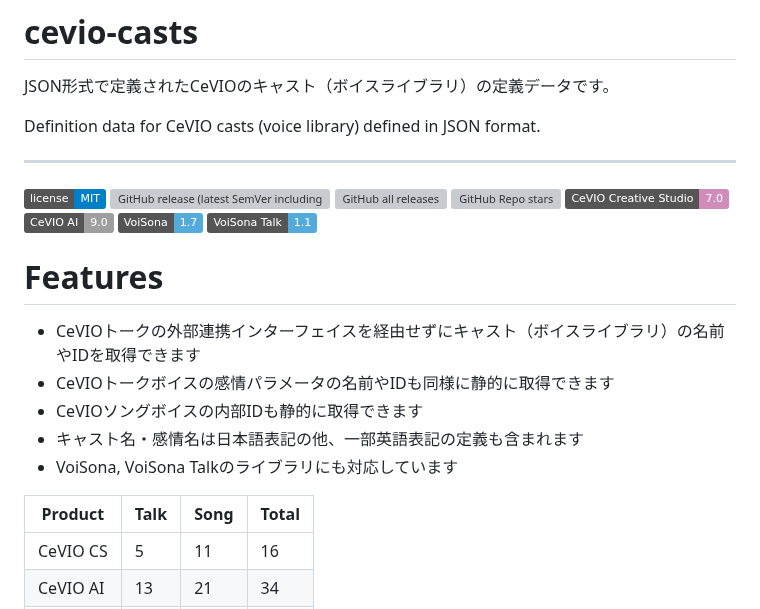
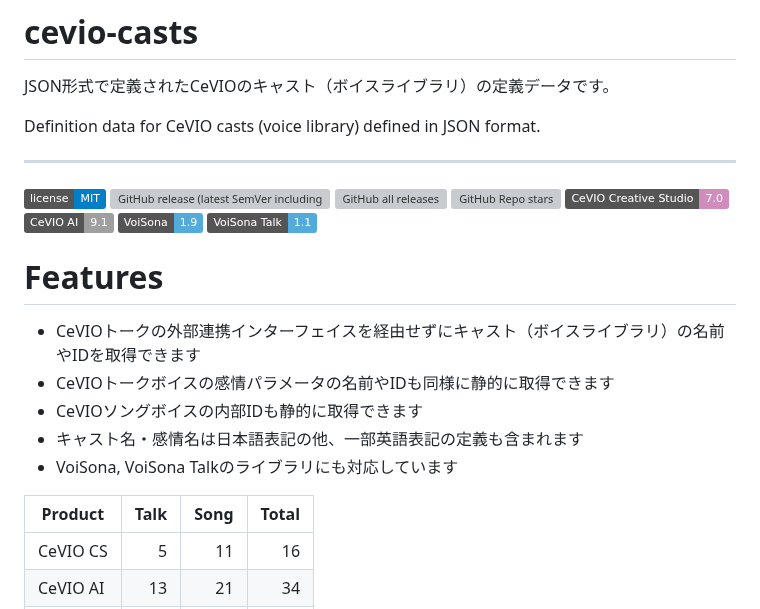
Before and after one commit to InuInu2022/cevio-casts, a Markdown page: README.md, the part around the change. Rendered like a GitHub page; badges without logos; grey boxes are pictures that could not be loaded.

Commit message:
docs: update readme

```diff
--- a/README.md
+++ b/README.md
@@ -7,8 +7,8 @@ Definition data for CeVIO casts (voice library) defined in JSON format.
 ----
 
 [![MIT License](http://img.shields.io/badge/license-MIT-blue.svg?style=flat)](LICENSE)
-![GitHub release (latest SemVer including pre-releases)](https://img.shields.io/github/v/release/inuinu2022/cevio-casts?include_prereleases&label=%F0%9F%9A%80release) ![GitHub all releases](https://img.shields.io/github/downloads/InuInu2022/cevio-casts/total?color=green&label=%E2%AC%87%20downloads) ![GitHub Repo stars](https://img.shields.io/github/stars/InuInu2022/cevio-casts?label=%E2%98%85&logo=github)
-[![CeVIO CS](https://img.shields.io/badge/CeVIO_Creative_Studio-7.0-d08cbb.svg?logo=&style=flat)](https://cevio.jp/) [![CeVIO AI](https://img.shields.io/badge/CeVIO_AI-9.0-lightgray.svg?logo=&style=flat)](https://cevio.jp/) [![VoiSona](https://img.shields.io/badge/VoiSona-1.7-53abdb.svg?logo=&style=flat)](https://voisona.com/) [![VoiSona Talk](https://img.shields.io/badge/VoiSona_Talk-1.1-53abdb.svg?logo=&style=flat)](https://voisona.com/talk/)
+![GitHub release (latest SemVer including pre-releases)](https://img.shields.io/github/v/release/inuinu2022/cevio-casts?include_prereleases&label=%F0%9F%9A%80release) ![GitHub all releases](https://img.shields.io/github/downloads/InuInu2022/cevio-casts/total?color=green&label=%E2%AC%87%20downloads) ![GitHub Repo stars](https://img.shields.io/github/stars/InuInu2022/cevio-casts?label=%E2%98%85&logo=github&style=flat)
+[![CeVIO CS](https://img.shields.io/badge/CeVIO_Creative_Studio-7.0-d08cbb.svg?logo=&style=flat)](https://cevio.jp/) [![CeVIO AI](https://img.shields.io/badge/CeVIO_AI-9.1-lightgray.svg?logo=&style=flat)](https://cevio.jp/) [![VoiSona](https://img.shields.io/badge/VoiSona-1.9-53abdb.svg?logo=&style=flat)](https://voisona.com/) [![VoiSona Talk](https://img.shields.io/badge/VoiSona_Talk-1.1-53abdb.svg?logo=&style=flat)](https://voisona.com/talk/)
 
 
 # Features
@@ -20,7 +20,7 @@ Definition data for CeVIO casts (voice library) defined in JSON format.
 - VoiSona, VoiSona Talkのライブラリにも対応しています
 
 |Product|Talk|Song|Total|
-|---|---|---|---|
+|---|---:|---:|---:|
 |CeVIO CS|5|11|16|
 |CeVIO AI|13|21|34|
 |VoiSona|5|14|19|
```
